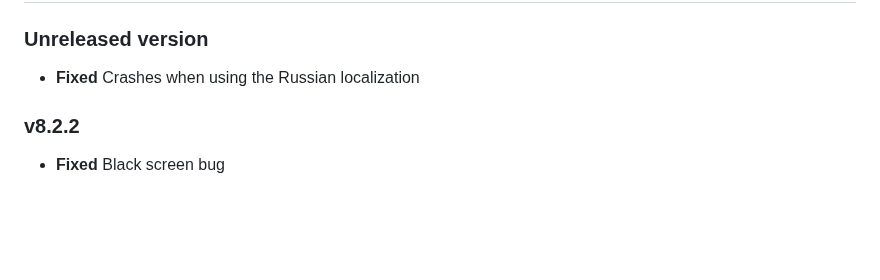
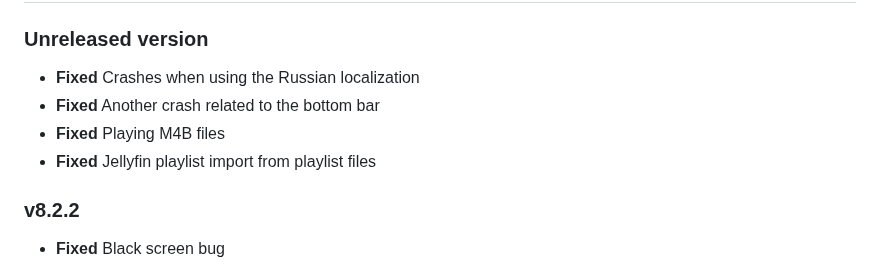
Before and after one commit to Taiko2k/Tauon, a Markdown page: CHANGELOG.md, the part around the change. Drawn GitHub-style; blank space fills up the shorter version.

```diff
--- a/CHANGELOG.md
+++ b/CHANGELOG.md
@@ -5,6 +5,9 @@ Changelog
 ### Unreleased version
 
  - **Fixed** Crashes when using the Russian localization
+ - **Fixed** Another crash related to the bottom bar
+ - **Fixed** Playing M4B files
+ - **Fixed** Jellyfin playlist import from playlist files
 
 
 ### v8.2.2
```
